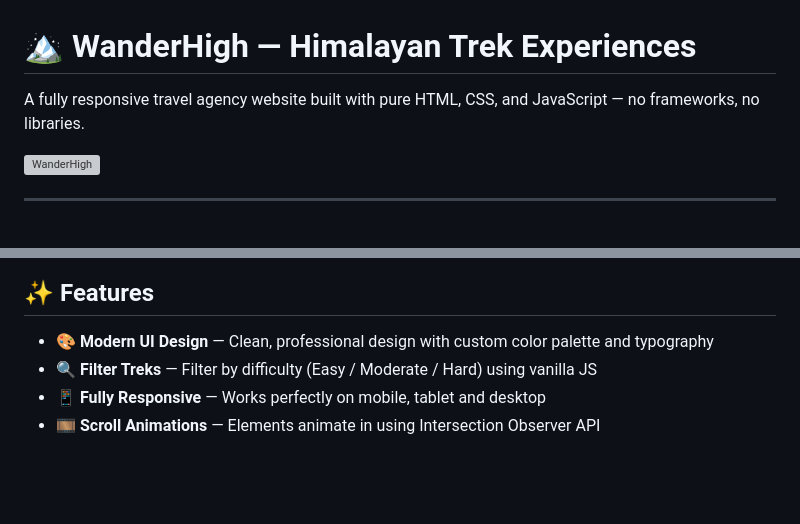
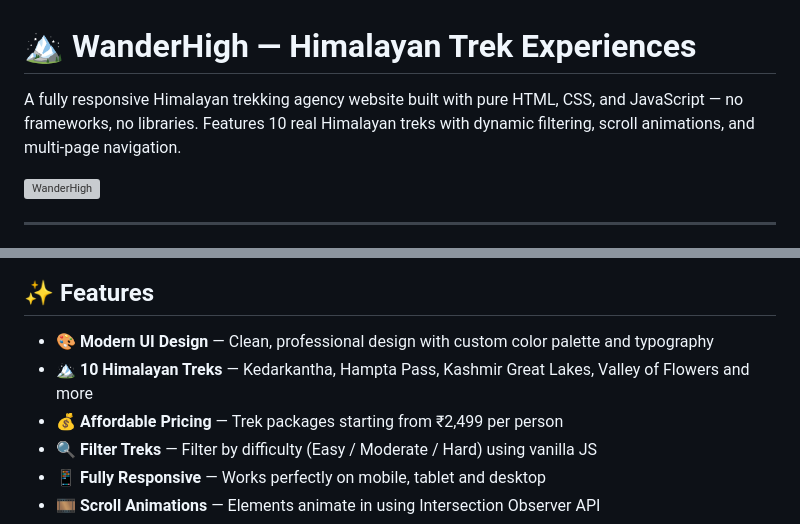
Before and after one commit to Nikhilyadav12889/wanderhigh, a Markdown page: README.md, 2 parts joined by grey strips. Rendered like a GitHub page; blank space fills up the shorter version; grey boxes are pictures that could not be loaded.

Commit message:
Updated README with new trek details

```diff
--- a/README.md
+++ b/README.md
@@ -1,6 +1,6 @@
 # 🏔️ WanderHigh — Himalayan Trek Experiences
 
-A fully responsive travel agency website built with pure HTML, CSS, and JavaScript — no frameworks, no libraries.
+A fully responsive Himalayan trekking agency website built with pure HTML, CSS, and JavaScript — no frameworks, no libraries. Features 10 real Himalayan treks with dynamic filtering, scroll animations, and multi-page navigation.
 
 ![WanderHigh](https://images.unsplash.com/photo-1464822759023-fed622ff2c3b?w=1200&q=80)
 
@@ -20,6 +20,8 @@ WanderHigh is a fictional Himalayan trekking agency website created as a fronten
 ## ✨ Features
 
 - 🎨 **Modern UI Design** — Clean, professional design with custom color palette and typography
+- 🏔️ **10 Himalayan Treks** — Kedarkantha, Hampta Pass, Kashmir Great Lakes, Valley of Flowers and more
+- 💰 **Affordable Pricing** — Trek packages starting from ₹2,499 per person
 - 🔍 **Filter Treks** — Filter by difficulty (Easy / Moderate / Hard) using vanilla JS
 - 📱 **Fully Responsive** — Works perfectly on mobile, tablet and desktop
 - 🎞️ **Scroll Animations** — Elements animate in using Intersection Observer API
```
